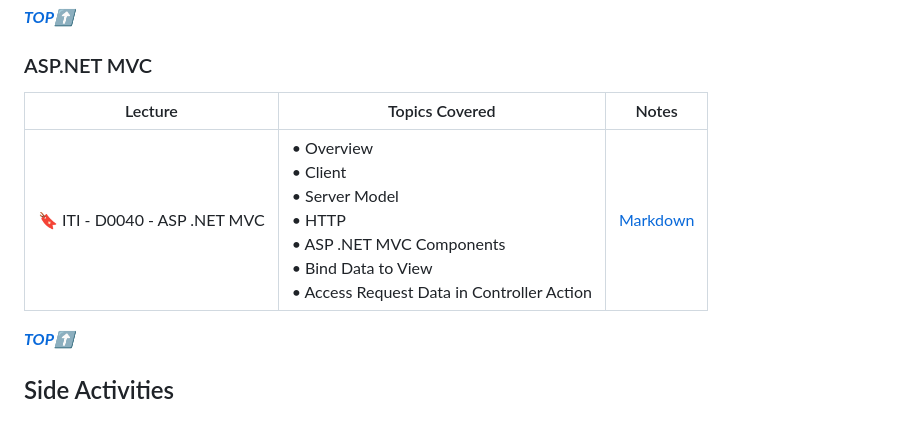
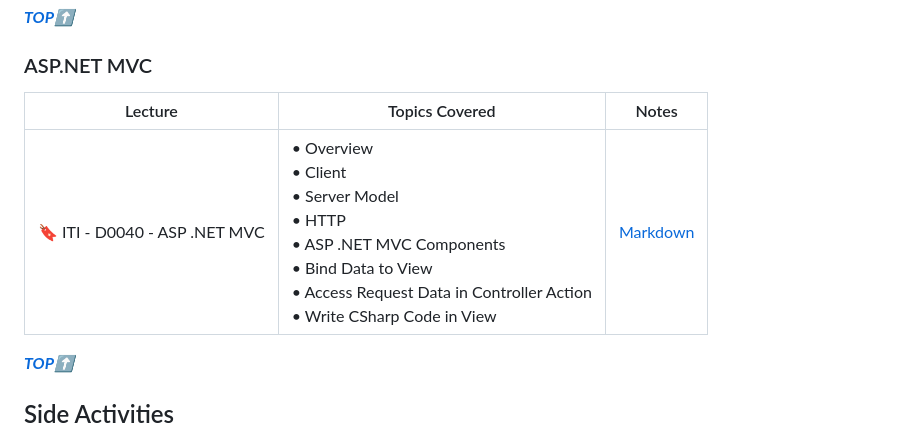
Before and after one commit to Ahmed-Reda-elshahawy/ITI-Full-Stack-.Net-Training-Journey, a Markdown page: README.md, the part around the change. GitHub-like rendering.

```diff
--- a/README.md
+++ b/README.md
@@ -102,9 +102,9 @@ This index will be updated as I progress through the training. It will contain a
 
 ### ASP.NET MVC
 
-| Lecture                       | Topics Covered                                                                                                                                             | Notes                                             |
-| ----------------------------- | ---------------------------------------------------------------------------------------------------------------------------------------------------------- | ------------------------------------------------- |
-| 🔖 ITI - D0040 - ASP .NET MVC | • Overview<br/>• Client<br/>• Server Model<br/>• HTTP<br/>• ASP .NET MVC Components<br/>• Bind Data to View<br/>• Access Request Data in Controller Action | [Markdown](./notes/markdown/iti-d0040-asp-mvc.md) |
+| Lecture                       | Topics Covered                                                                                                                                                                             | Notes                                             |
+| ----------------------------- | ------------------------------------------------------------------------------------------------------------------------------------------------------------------------------------------ | ------------------------------------------------- |
+| 🔖 ITI - D0040 - ASP .NET MVC | • Overview<br/>• Client<br/>• Server Model<br/>• HTTP<br/>• ASP .NET MVC Components<br/>• Bind Data to View<br/>• Access Request Data in Controller Action<br/>• Write CSharp Code in View | [Markdown](./notes/markdown/iti-d0040-asp-mvc.md) |
 
 **_[TOP⬆](#iti-full-stack-net-training-journey)_**
 
```
Also changed, not shown: notes/markdown/iti-d0040-asp-mvc.md (+16 -0 lines).
